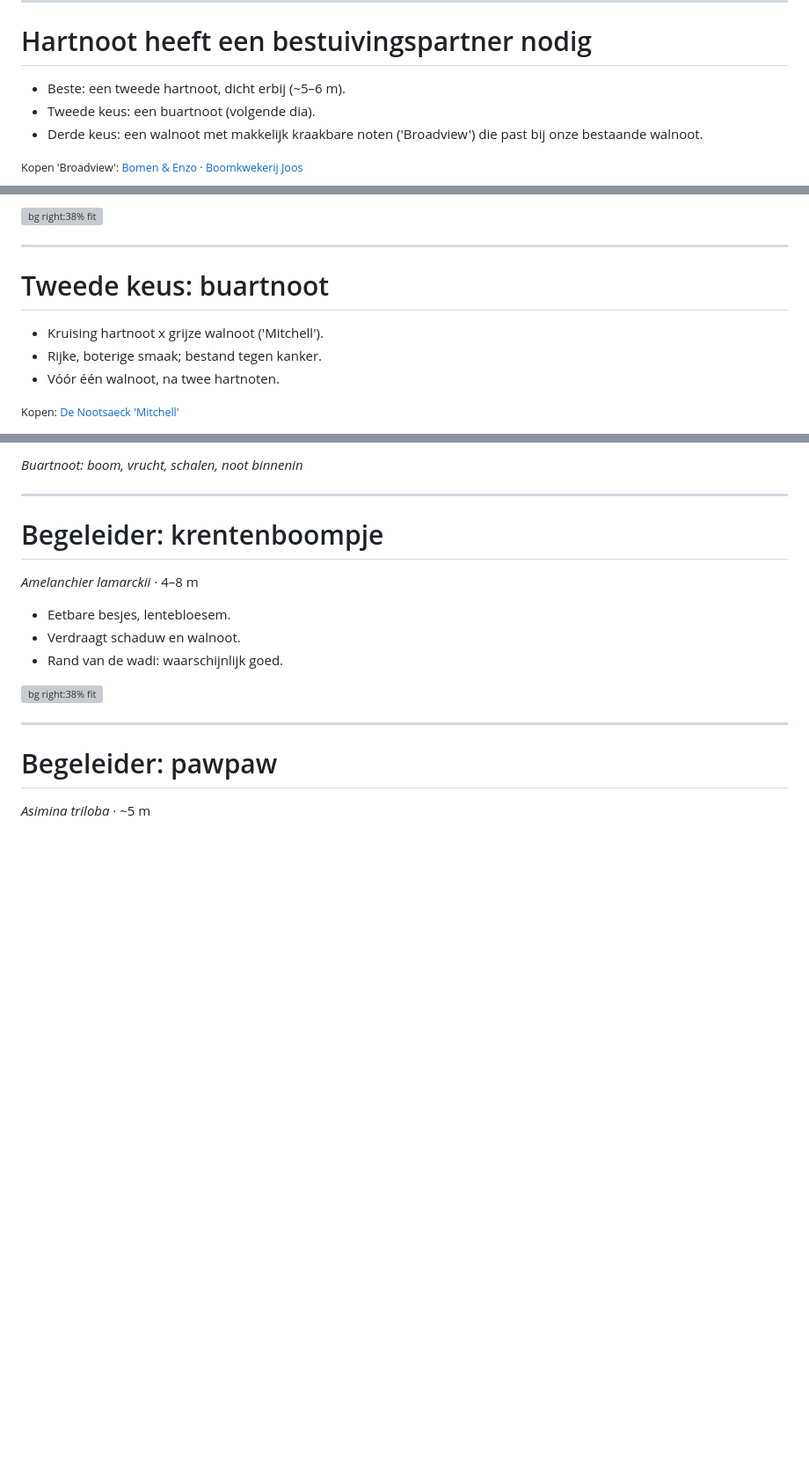
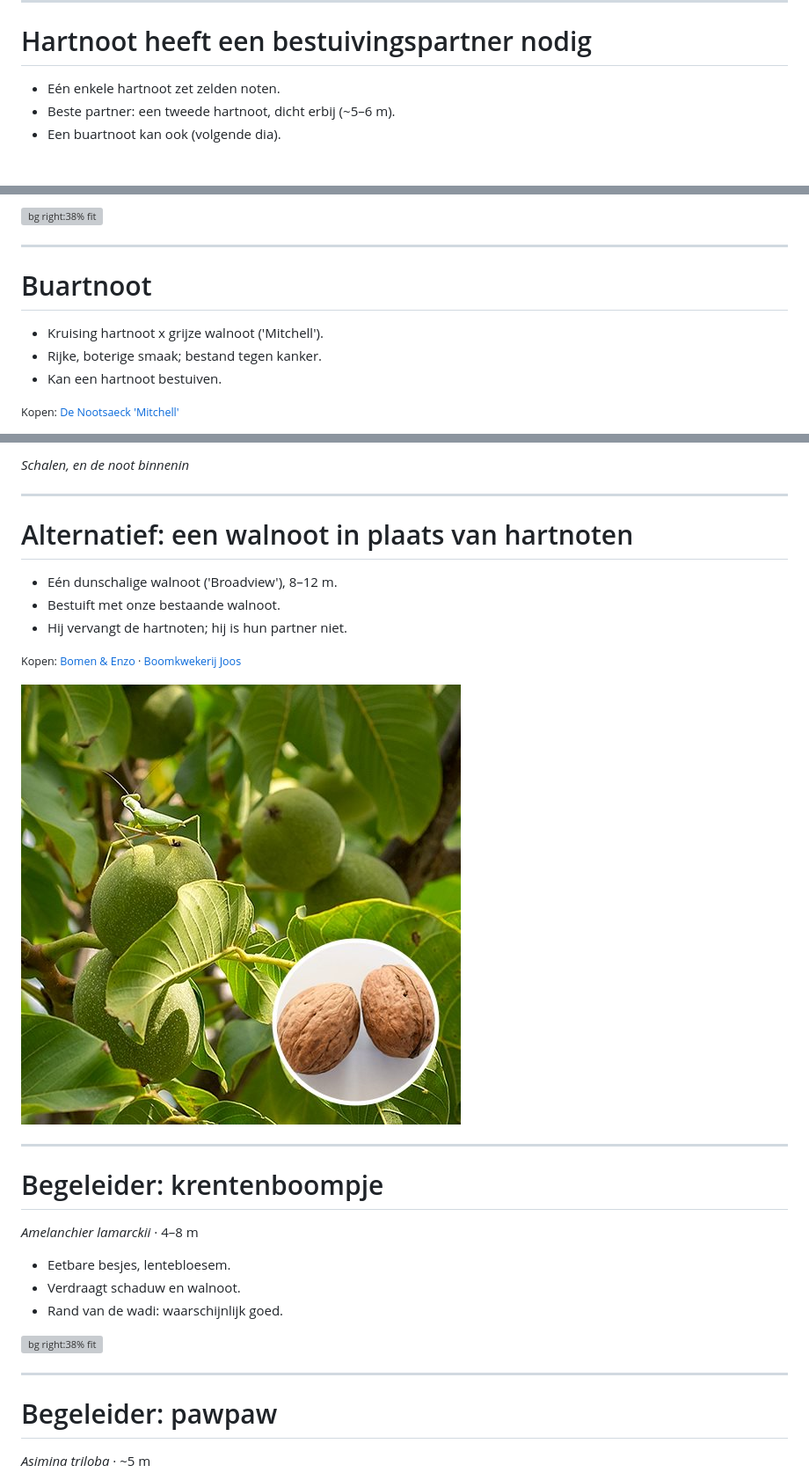
Before and after one commit to drewm1980/burgoyen-guilds, a Markdown page: docs/garden_guilds.nl.marp.md, 3 parts joined by grey strips. Shown at 88% size. Drawn GitHub-style; pictures changed too: docs/img/walnut_broadview.jpg (added); blank space fills up the shorter version; grey boxes are pictures that could not be loaded.

Commit message:
Remove owner's ranking; separate walnut alternative slide; larger buartnut photos
Co-Authored-By: Claude Sonnet 5 <noreply@anthropic.com>

```diff
--- a/docs/garden_guilds.nl.marp.md
+++ b/docs/garden_guilds.nl.marp.md
@@ -115,11 +115,9 @@ Elke boom krijgt enkele bijbehorende planten, eventueel ook kleinere bomen.
 
 # Hartnoot heeft een bestuivingspartner nodig
 
-- Beste: een tweede hartnoot, dicht erbij (~5–6 m).
-- Tweede keus: een buartnoot (volgende dia).
-- Derde keus: een walnoot met makkelijk kraakbare noten ('Broadview') die past bij onze bestaande walnoot.
-
-<small>Kopen 'Broadview': [Bomen & Enzo](https://www.bomenenzo.nl/walnotenboom-broadview) · [Boomkwekerij Joos](https://www.boomkwekerijjoos.be/nl/referenties/referenties-cat/meerstammige-bomen-cat/juglans-regia-broadview.htm)</small>
+- Eén enkele hartnoot zet zelden noten.
+- Beste partner: een tweede hartnoot, dicht erbij (~5–6 m).
+- Een buartnoot kan ook (volgende dia).
 
 ![bg right:38% fit](img/heartnut_rose.jpg)
 
@@ -127,11 +125,11 @@ Elke boom krijgt enkele bijbehorende planten, eventueel ook kleinere bomen.
 
 ---
 
-# Tweede keus: buartnoot
+# Buartnoot
 
 - Kruising hartnoot x grijze walnoot ('Mitchell').
 - Rijke, boterige smaak; bestand tegen kanker.
-- Vóór één walnoot, na twee hartnoten.
+- Kan een hartnoot bestuiven.
 
 <small>Kopen: [De Nootsaeck 'Mitchell'](https://www.denootsaeck.com/nl/walnootboom-mitchell-buartnut.html)</small>
 
@@ -142,7 +140,22 @@ Elke boom krijgt enkele bijbehorende planten, eventueel ook kleinere bomen.
 
-*Buartnoot: boom, vrucht, schalen, noot binnenin*
+*Schalen, en de noot binnenin*
 
 <!-- Beschrijvingen van verkopers: de 'Mitchell'-noot "kraakt goed, maakt goed schoon en geeft mooie stukken kern" (Nutcracker Nursery); "wat romige, boterige maar zoete" smaak (De Nootsaeck); noten vallen begin oktober. Buartnoot = grijze walnoot x hartnoot, erft kankerresistentie van de hartnootkant. BEWERINGEN OVER BESTUIVING TEGENSTRIJDIG: Grimo zegt dat de geënte 'Mitchell' met een grijze walnoot bestoven moet worden, De Nootsaeck zegt zelfvruchtbaar. Onopgelost; vraag beide en reken er niet op dat één buartnoot alleen noten zet. Hij zou een hartnoot wel moeten bestuiven (gedocumenteerde kruising). Grote bomen: de verkoper noemt 10-12 m. Foto's: de hele boom en de schaal met de kern erin komen van Grimo's 'Mitchell'-pagina's (daar niet bijgeschreven); de vruchttros (Grimo, lage resolutie, cultivar onbekend) en de vier schalen (Nutcracker Nursery, niet als 'Mitchell' gelabeld) zijn vervangers. -->
+
+---
+
+# Alternatief: een walnoot in plaats van hartnoten
+
+- Eén dunschalige walnoot ('Broadview'), 8–12 m.
+- Bestuift met onze bestaande walnoot.
+- Hij vervangt de hartnoten; hij is hun partner niet.
+
+<small>Kopen: [Bomen & Enzo](https://www.bomenenzo.nl/walnotenboom-broadview) · [Boomkwekerij Joos](https://www.boomkwekerijjoos.be/nl/referenties/referenties-cat/meerstammige-bomen-cat/juglans-regia-broadview.htm)</small>
+
+![bg right:38% fit](img/walnut_broadview.jpg)
+
+<!-- 'Broadview' is een compacte, gedeeltelijk zelfvruchtbare Europese walnoot die jong draagt en erg winterhard is; bronnen beschrijven dunschalige noten met zo'n 50% kernrendement. Dezelfde soort als onze bestaande walnoot, dus die twee zouden elkaar moeten bestuiven; overlap van de bloei niet gecontroleerd. Of Europees walnootstuifmeel op een hartnoot werkt is onbevestigd, dus reken er niet op als partner voor een hartnoot. Foto: Bomen & Enzo. Bronnen: RHS, Bomen & Enzo, Trees and Shrubs Online. -->
+
 ---
 
 # Begeleider: krentenboompje
```
Also changed, not shown: other parts of docs/garden_guilds.nl.marp.md (+3 -3 lines), docs/garden_guilds.marp.md (+24 -11 lines), 2 other files.
